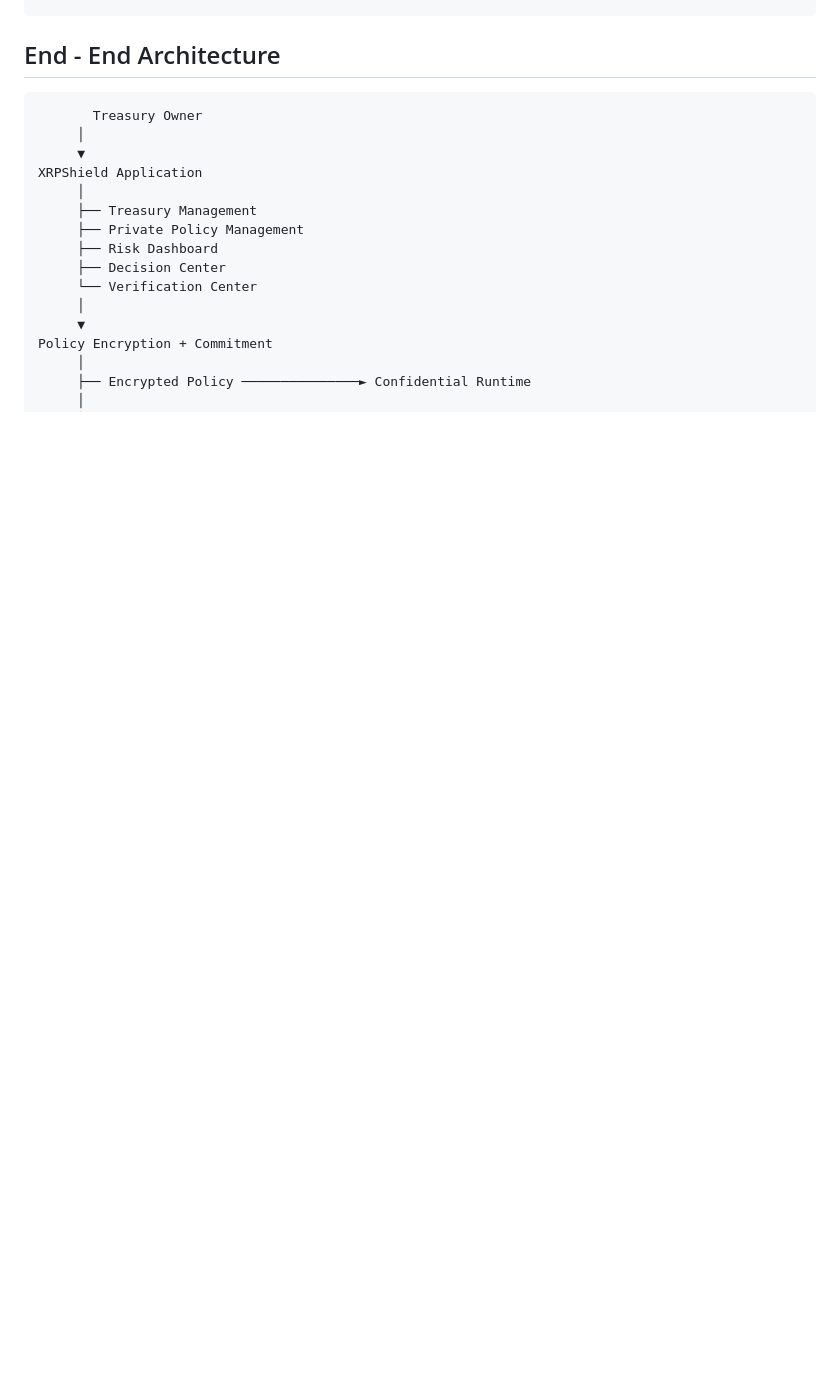
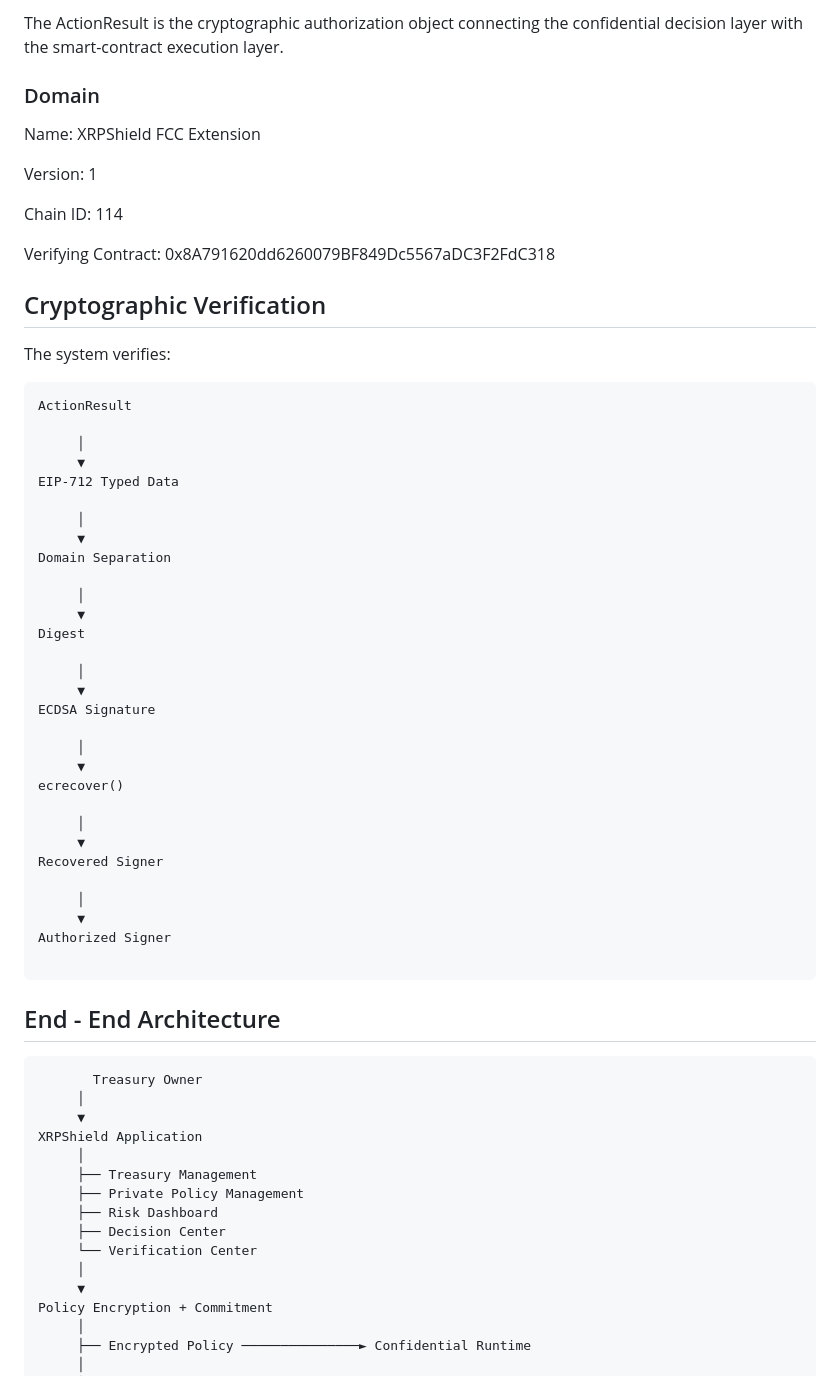
Before and after one commit to hari-hara-sudharsan/XRPShield, a Markdown page: README.md, the part around one of its changes. Drawn GitHub-style; blank space fills up the shorter version.

````diff
--- a/README.md
+++ b/README.md
@@ -266,3 +316,55 @@ blockchain evidence.
+The ActionResult is the cryptographic authorization object connecting the confidential decision layer with the smart-contract execution layer.
+
+### Domain
+
+Name:
+XRPShield FCC Extension
+
+Version:
+1
+
+Chain ID:
+114
+
+Verifying Contract:
+0x8A791620dd6260079BF849Dc5567aDC3F2FdC318
+
+## Cryptographic Verification
+
+The system verifies:
+``` text
+ActionResult
+
+     │
+     ▼
+EIP-712 Typed Data
+
+     │
+     ▼
+Domain Separation
+
+     │
+     ▼
+Digest
+
+     │
+     ▼
+ECDSA Signature
+
+     │
+     ▼
+ecrecover()
+
+     │
+     ▼
+Recovered Signer
+
+     │
+     ▼
+Authorized Signer
+
+```
+
 ## End - End Architecture
 
 ``` text
````
Also changed, not shown: other parts of README.md (+50 -0 lines).
